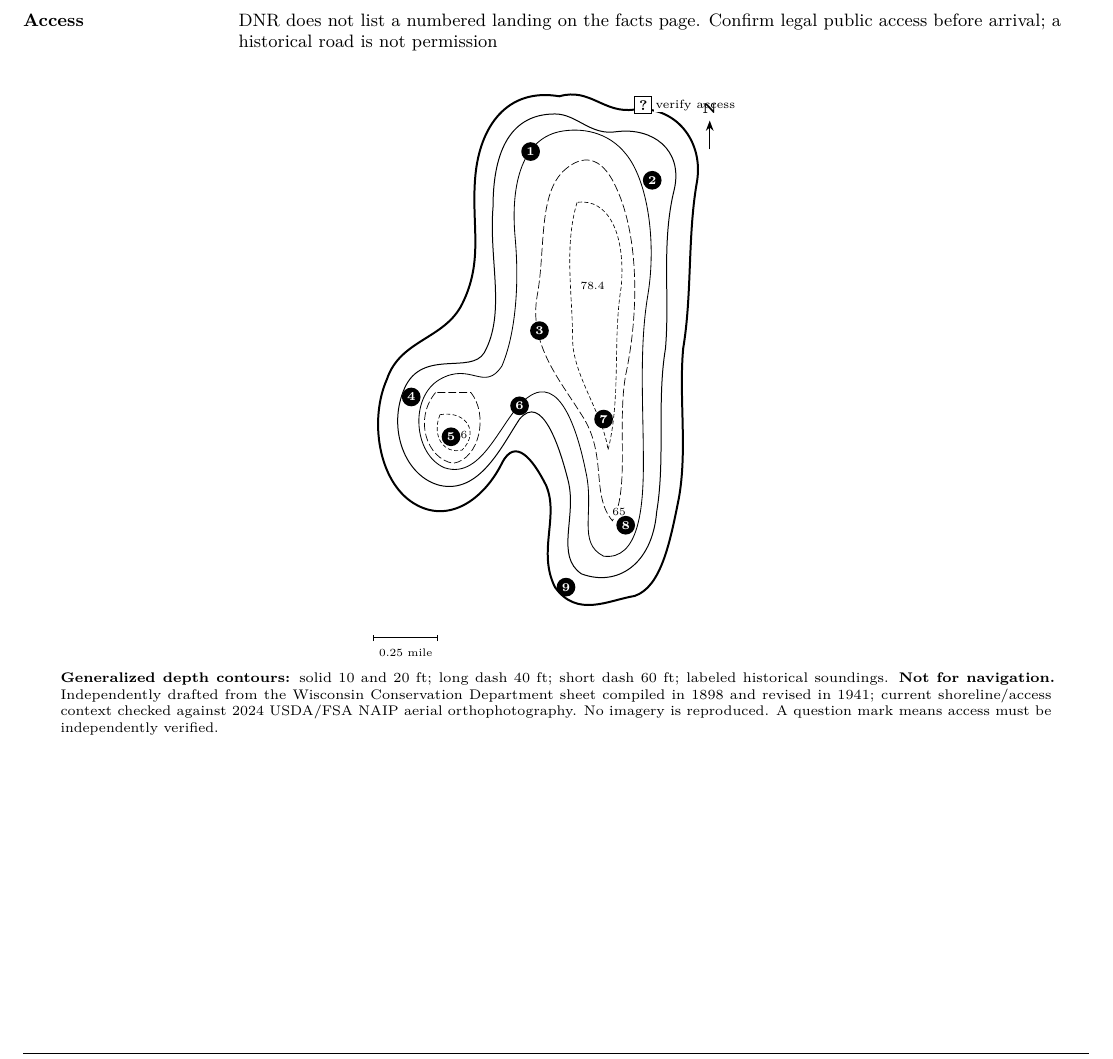
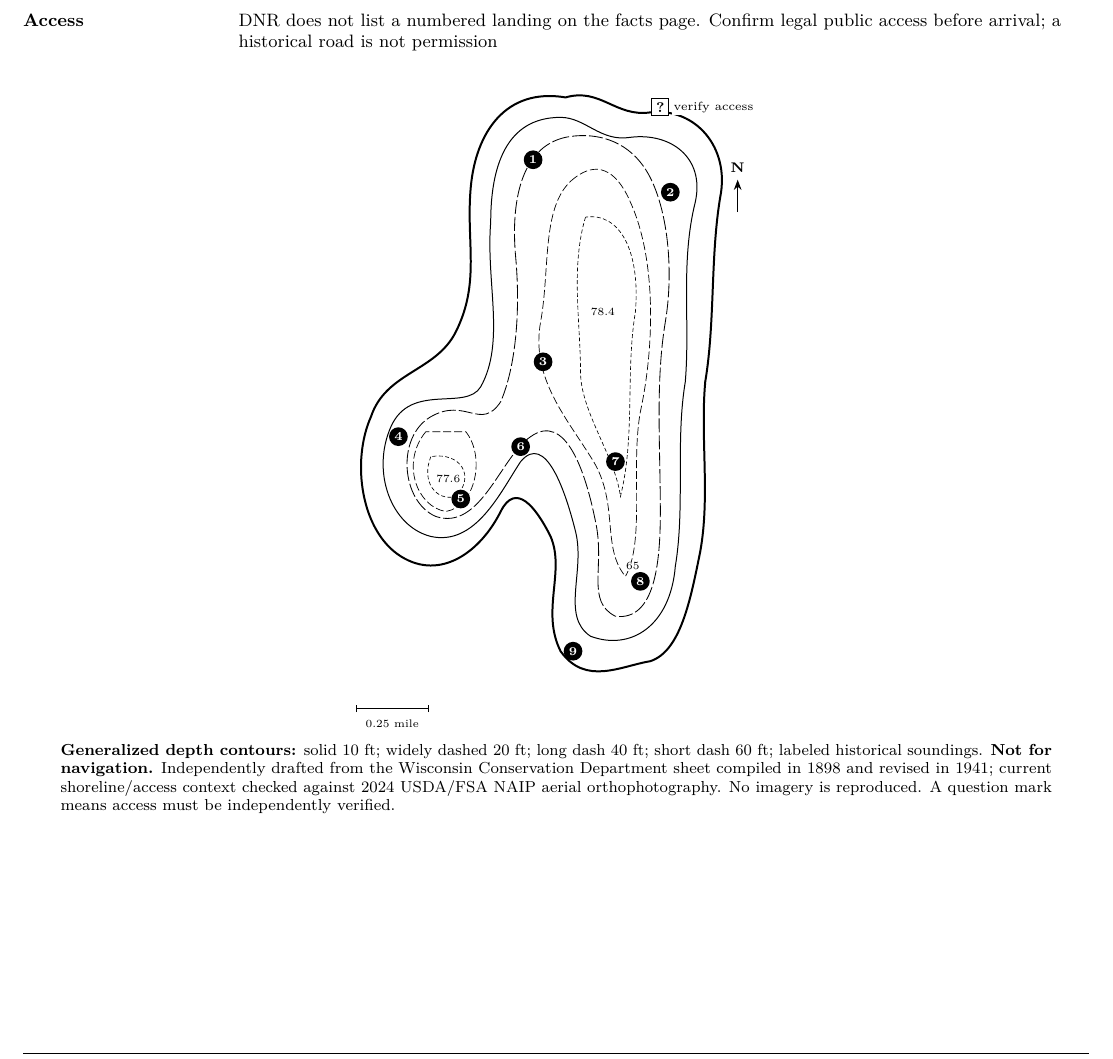
Before and after one commit to spincyc/telos, a LaTeX document (src/lake-country-fishing/chatgpt/lakes/north-lake/main.tex, which reads src/lake-country-fishing/chatgpt/shared/maps/lake-map-style.tex, src/lake-country-fishing/chatgpt/shared/maps/north-lake.tex): part of page 1 of 3, cut so that both start at the same text. Compiled offline with pdfLaTeX.

Commit message:
Refine the independent ChatGPT lake maps
Improve contour hierarchy, label placement, and print scale for Pine and North lakes. Preserve the black-and-white, source-derived map treatment.

```diff
--- a/src/lake-country-fishing/chatgpt/lakes/north-lake/main.tex
+++ b/src/lake-country-fishing/chatgpt/lakes/north-lake/main.tex
@@ -26,8 +26,8 @@ today's depth, vegetation, access and hazards yourself.
 \input{lake-country-fishing/chatgpt/shared/maps/north-lake.tex}
 
 \begin{minipage}{.93\linewidth}
-\fontsize{7}{8.3}\selectfont
-\textbf{Generalized depth contours:} solid 10 and 20 ft; long dash 40 ft;
+\fontsize{8}{9.3}\selectfont
+\textbf{Generalized depth contours:} solid 10 ft; widely dashed 20 ft; long dash 40 ft;
 short dash 60 ft; labeled historical soundings. \textbf{Not for navigation.}
 Independently drafted from the Wisconsin Conservation Department sheet compiled
 in 1898 and revised in 1941; current shoreline/access context checked against
--- a/src/lake-country-fishing/chatgpt/shared/maps/lake-map-style.tex
+++ b/src/lake-country-fishing/chatgpt/shared/maps/lake-map-style.tex
@@ -3,7 +3,7 @@
 \tikzset{
   cgshore/.style={draw=black,line width=1pt,fill=white},
   cgten/.style={draw=black,line width=.5pt},
-  cgtwenty/.style={draw=black,line width=.42pt},
+  cgtwenty/.style={draw=black,line width=.42pt,dash pattern=on 7pt off 1.5pt},
   cgforty/.style={draw=black,line width=.35pt,dash pattern=on 4pt off 1.5pt},
   cgsixty/.style={draw=black,line width=.32pt,dash pattern=on 2pt off 1.2pt},
   cgspot/.style={circle,fill=black,text=white,minimum size=3.3mm,inner sep=0pt,
--- a/src/lake-country-fishing/chatgpt/shared/maps/north-lake.tex
+++ b/src/lake-country-fishing/chatgpt/shared/maps/north-lake.tex
@@ -59,10 +59,10 @@
 \node[cgdepth] at (2.35,4.85) {77.6};
 \node[cgdepth] at (6.05,3.1) {65};
 \cgspot{4.05}{11.25}{1}\cgspot{6.8}{10.6}{2}\cgspot{4.25}{7.2}{3}
-\cgspot{1.35}{5.7}{4}\cgspot{2.25}{4.8}{5}\cgspot{3.8}{5.5}{6}
+\cgspot{1.35}{5.7}{4}\cgspot{2.6}{4.45}{5}\cgspot{3.8}{5.5}{6}
 \cgspot{5.7}{5.2}{7}\cgspot{6.2}{2.8}{8}\cgspot{4.85}{1.4}{9}
 \node[draw=black,fill=white,minimum size=3mm,inner sep=0pt,font=\scriptsize\bfseries]
  at (6.6,12.3) {?};
 \node[cgnote,anchor=west] at (6.82,12.3) {verify access};
-\cgnorth{8.1}{11.3}\cgscale{.5}{.25}{1.45}{0.25 mile}
+\cgnorth{8.15}{10.2}\cgscale{.5}{.25}{1.45}{0.25 mile}
 \end{tikzpicture}
```
Also changed, not shown: src/lake-country-fishing/chatgpt/lakes/pine-lake/main.tex (+2 -2 lines), src/lake-country-fishing/chatgpt/shared/maps/pine-lake.tex (+2 -3 lines), src/lake-country-fishing/chatgpt/shared/maps/north-lake.tex (2 more changed lines).
